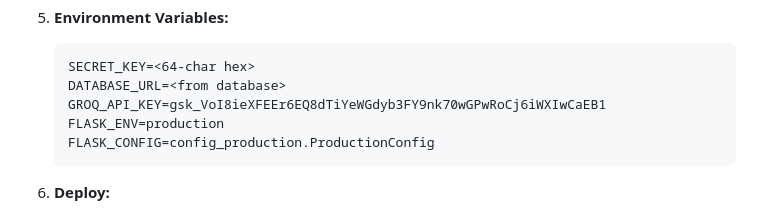
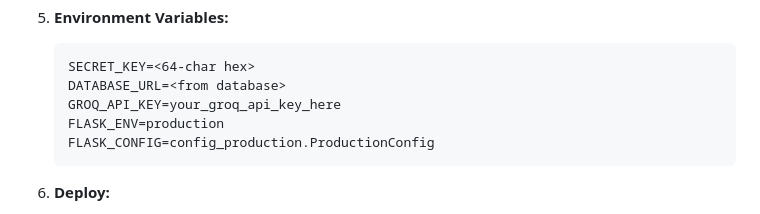
Before and after one commit to Lokesh7620/smart-doc-extractor, a Markdown page: CLOUD_DEPLOYMENT.md, the part around the change. Drawn GitHub-style.

Commit message:
Remove last API key reference

````diff
--- a/CLOUD_DEPLOYMENT.md
+++ b/CLOUD_DEPLOYMENT.md
@@ -206,7 +206,7 @@ This guide covers deploying your Smart Document Extractor to the cloud for perma
    ```
    SECRET_KEY=<64-char hex>
    DATABASE_URL=<from database>
-   GROQ_API_KEY=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
+   GROQ_API_KEY=your_groq_api_key_here
    FLASK_ENV=production
    FLASK_CONFIG=config_production.ProductionConfig
    ```
````
